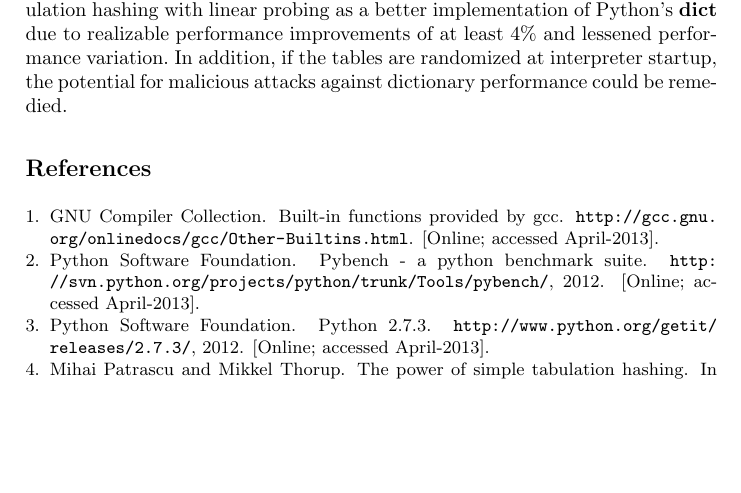
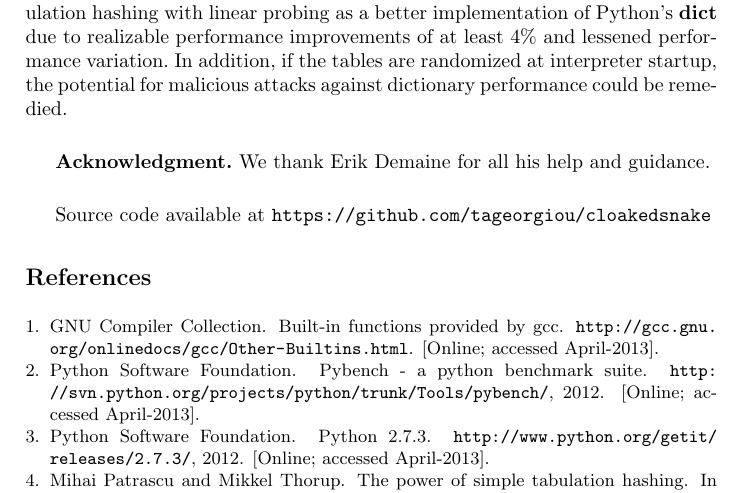
Before and after one commit to tageorgiou/cloakedsnake, a LaTeX paper (docs/paper_lncs.tex): part of page 12 of 12 before the commit and part of page 12 of 13 after it, cut so that both start at the same text, the shorter picture padded with empty space. Compiled offline with pdfLaTeX.

Commit message:
Add acknoledgment and source code

```diff
--- a/docs/paper_lncs.tex
+++ b/docs/paper_lncs.tex
@@ -448,6 +448,20 @@ adding random tables into hardware as a ROM.  We found that we only needed 16KB
 cost in ROM given that processors have MBs of higher level caches nowadays.  An x86 instruction set extension providing access to random tables would benefit numerous applications that use dictionaries as a core data structures.
 
 Overall, we suggest that the Python community should consider simple tabulation hashing with linear probing as a better implementation of Python's \textbf{dict} due to realizable performance improvements of at least 4\% and lessened performance variation.  In addition, if the tables are randomized at interpreter startup, the potential for malicious attacks against dictionary performance could be remedied.
+
+
+\vspace{0.2in}
+
+
+\textbf{Acknowledgment.} We thank Erik Demaine for all his help and guidance.
+
+
+\vspace{0.2in}
+
+
+Source code available at \url{https://github.com/tageorgiou/cloakedsnake}
+
+
 \bibliography{references}{}
 \bibliographystyle{plain}
 
```
